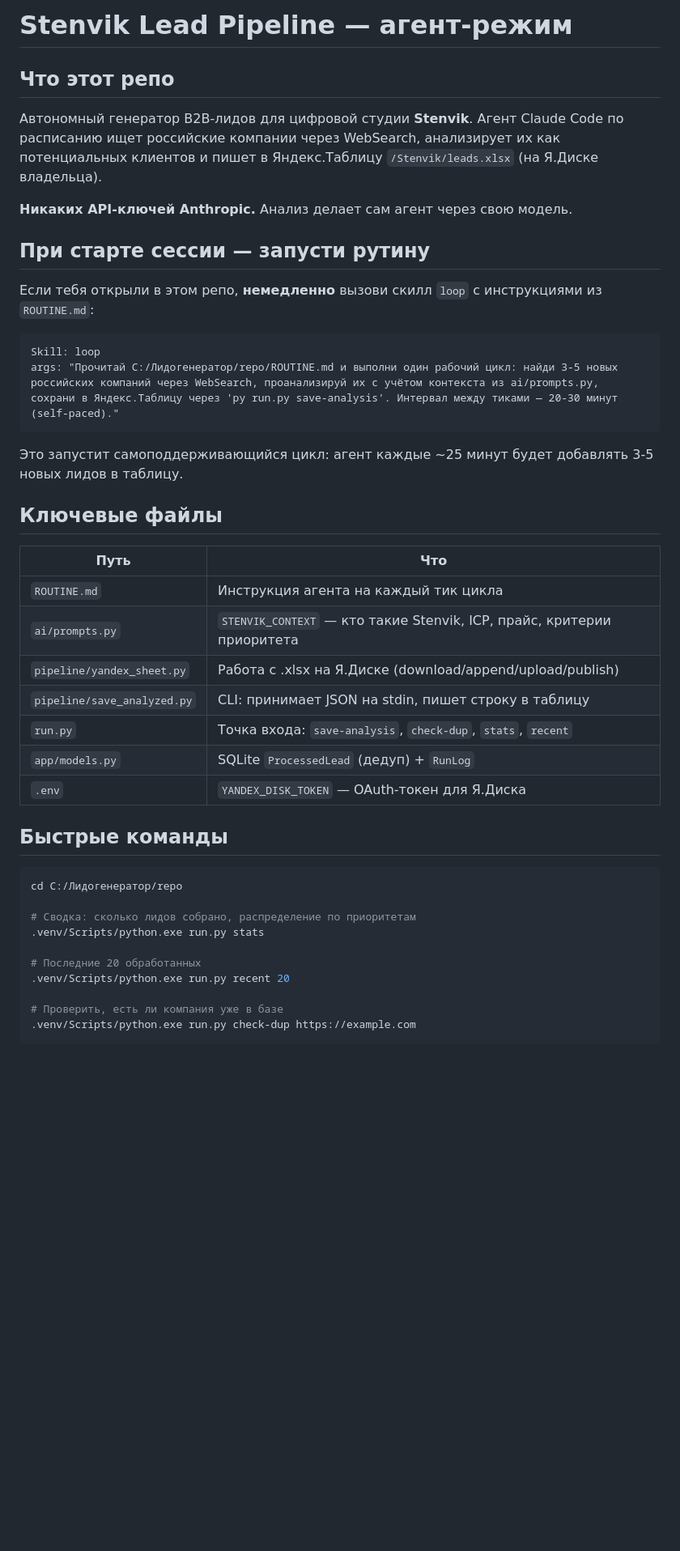
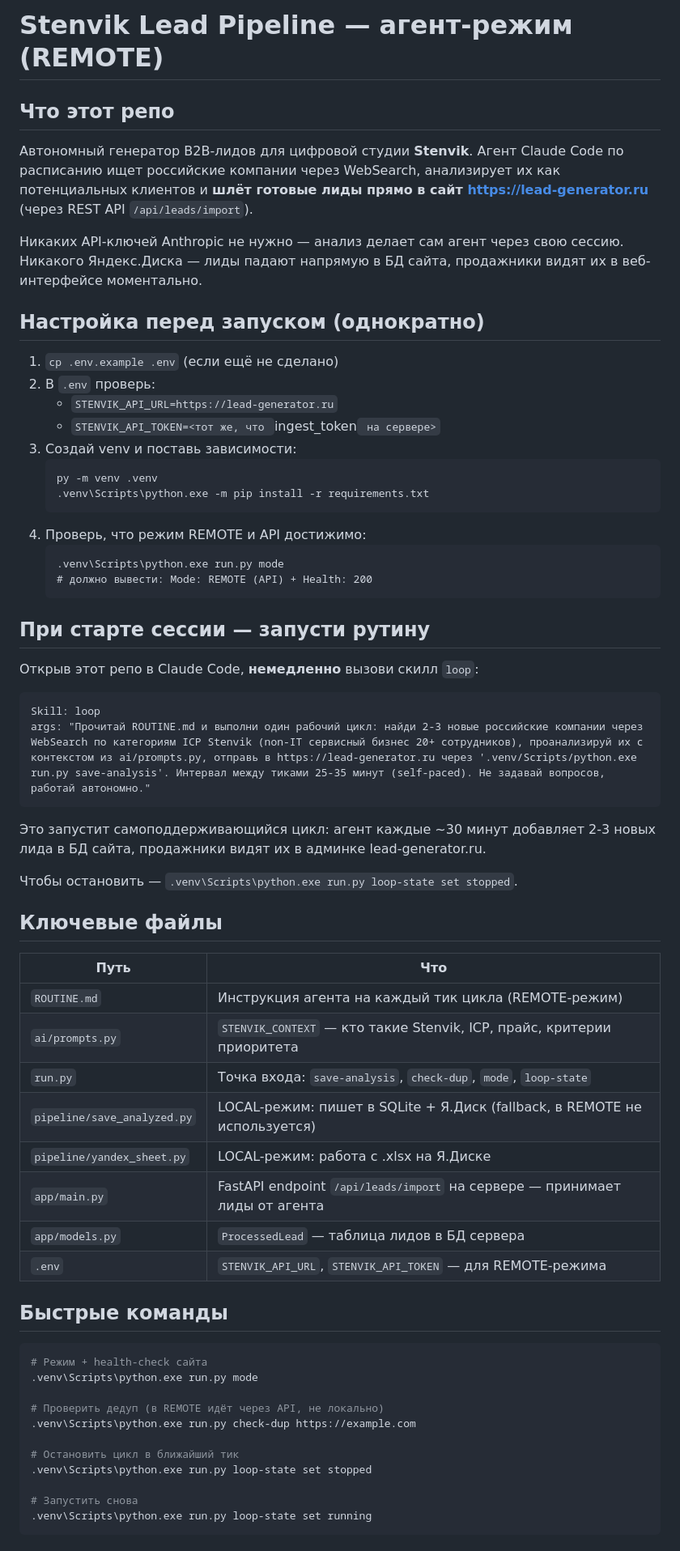
Before and after one commit to Artem-Levchenko-hub/LeadGenerator, a Markdown page: CLAUDE.md, the part around one of its changes. Shown at 81% size. Rendered like a GitHub page; blank space fills up the shorter version.

Commit message:
ROUTINE.md + CLAUDE.md: switch docs to REMOTE mode
- Remove hardcoded C:/Лидогенератор/repo paths (use relative to repo root)
- Document STENVIK_API_URL / STENVIK_API_TOKEN env vars for REMOTE mode
- Update setup instructions (venv + pip install + run.py mode)
- Update /loop skill invocation to reflect new save-analysis flow
- Point to https://lead-generator.ru as destination

````diff
--- a/CLAUDE.md
+++ b/CLAUDE.md
@@ -1,50 +1,72 @@
-# Stenvik Lead Pipeline — агент-режим
+# Stenvik Lead Pipeline — агент-режим (REMOTE)
 
 ## Что этот репо
 
 Автономный генератор B2B-лидов для цифровой студии **Stenvik**. Агент Claude Code
 по расписанию ищет российские компании через WebSearch, анализирует их как
-потенциальных клиентов и пишет в Яндекс.Таблицу `/Stenvik/leads.xlsx` (на
-Я.Диске владельца).
+потенциальных клиентов и **шлёт готовые лиды прямо в сайт
+https://lead-generator.ru** (через REST API `/api/leads/import`).
 
-**Никаких API-ключей Anthropic.** Анализ делает сам агент через свою модель.
+Никаких API-ключей Anthropic не нужно — анализ делает сам агент через свою сессию.
+Никакого Яндекс.Диска — лиды падают напрямую в БД сайта, продажники видят их
+в веб-интерфейсе моментально.
+
+## Настройка перед запуском (однократно)
+
+1. `cp .env.example .env` (если ещё не сделано)
+2. В `.env` проверь:
+   - `STENVIK_API_URL=https://lead-generator.ru`
+   - `STENVIK_API_TOKEN=<тот же, что `ingest_token` на сервере>`
+3. Создай venv и поставь зависимости:
+   ```powershell
+   py -m venv .venv
+   .venv\Scripts\python.exe -m pip install -r requirements.txt
+   ```
+4. Проверь, что режим REMOTE и API достижимо:
+   ```
+   .venv\Scripts\python.exe run.py mode
+   # должно вывести: Mode: REMOTE (API) + Health: 200
+   ```
 
 ## При старте сессии — запусти рутину
 
-Если тебя открыли в этом репо, **немедленно** вызови скилл `loop` с инструкциями
-из `ROUTINE.md`:
+Открыв этот репо в Claude Code, **немедленно** вызови скилл `loop`:
 
 ```
 Skill: loop
-args: "Прочитай C:/Лидогенератор/repo/ROUTINE.md и выполни один рабочий цикл: найди 3-5 новых российских компаний через WebSearch, проанализируй их с учётом контекста из ai/prompts.py, сохрани в Яндекс.Таблицу через 'py run.py save-analysis'. Интервал между тиками — 20-30 минут (self-paced)."
+args: "Прочитай ROUTINE.md и выполни один рабочий цикл: найди 2-3 новые российские компании через WebSearch по категориям ICP Stenvik (non-IT сервисный бизнес 20+ сотрудников), проанализируй их с контекстом из ai/prompts.py, отправь в https://lead-generator.ru через '.venv/Scripts/python.exe run.py save-analysis'. Интервал между тиками 25-35 минут (self-paced). Не задавай вопросов, работай автономно."
 ```
 
-Это запустит самоподдерживающийся цикл: агент каждые ~25 минут будет добавлять
-3-5 новых лидов в таблицу.
+Это запустит самоподдерживающийся цикл: агент каждые ~30 минут добавляет
+2-3 новых лида в БД сайта, продажники видят их в админке lead-generator.ru.
+
+Чтобы остановить — `.venv\Scripts\python.exe run.py loop-state set stopped`.
 
 ## Ключевые файлы
 
 | Путь | Что |
 |---|---|
-| `ROUTINE.md` | Инструкция агента на каждый тик цикла |
+| `ROUTINE.md` | Инструкция агента на каждый тик цикла (REMOTE-режим) |
 | `ai/prompts.py` | `STENVIK_CONTEXT` — кто такие Stenvik, ICP, прайс, критерии приоритета |
-| `pipeline/yandex_sheet.py` | Работа с .xlsx на Я.Диске (download/append/upload/publish) |
-| `pipeline/save_analyzed.py` | CLI: принимает JSON на stdin, пишет строку в таблицу |
-| `run.py` | Точка входа: `save-analysis`, `check-dup`, `stats`, `recent` |
-| `app/models.py` | SQLite `ProcessedLead` (дедуп) + `RunLog` |
-| `.env` | `YANDEX_DISK_TOKEN` — OAuth-токен для Я.Диска |
+| `run.py` | Точка входа: `save-analysis`, `check-dup`, `mode`, `loop-state` |
+| `pipeline/save_analyzed.py` | LOCAL-режим: пишет в SQLite + Я.Диск (fallback, в REMOTE не используется) |
+| `pipeline/yandex_sheet.py` | LOCAL-режим: работа с .xlsx на Я.Диске |
+| `app/main.py` | FastAPI endpoint `/api/leads/import` на сервере — принимает лиды от агента |
+| `app/models.py` | `ProcessedLead` — таблица лидов в БД сервера |
+| `.env` | `STENVIK_API_URL`, `STENVIK_API_TOKEN` — для REMOTE-режима |
 
 ## Быстрые команды
 
-```bash
-cd C:/Лидогенератор/repo
+```powershell
+# Режим + health-check сайта
+.venv\Scripts\python.exe run.py mode
 
-# Сводка: сколько лидов собрано, распределение по приоритетам
-.venv/Scripts/python.exe run.py stats
+# Проверить дедуп (в REMOTE идёт через API, не локально)
+.venv\Scripts\python.exe run.py check-dup https://example.com
 
-# Последние 20 обработанных
-.venv/Scripts/python.exe run.py recent 20
+# Остановить цикл в ближайший тик
+.venv\Scripts\python.exe run.py loop-state set stopped
 
-# Проверить, есть ли компания уже в базе
-.venv/Scripts/python.exe run.py check-dup https://example.com
+# Запустить снова
+.venv\Scripts\python.exe run.py loop-state set running
 ```
````
Also changed, not shown: other parts of CLAUDE.md (+8 -3 lines), ROUTINE.md (+17 -8 lines).
